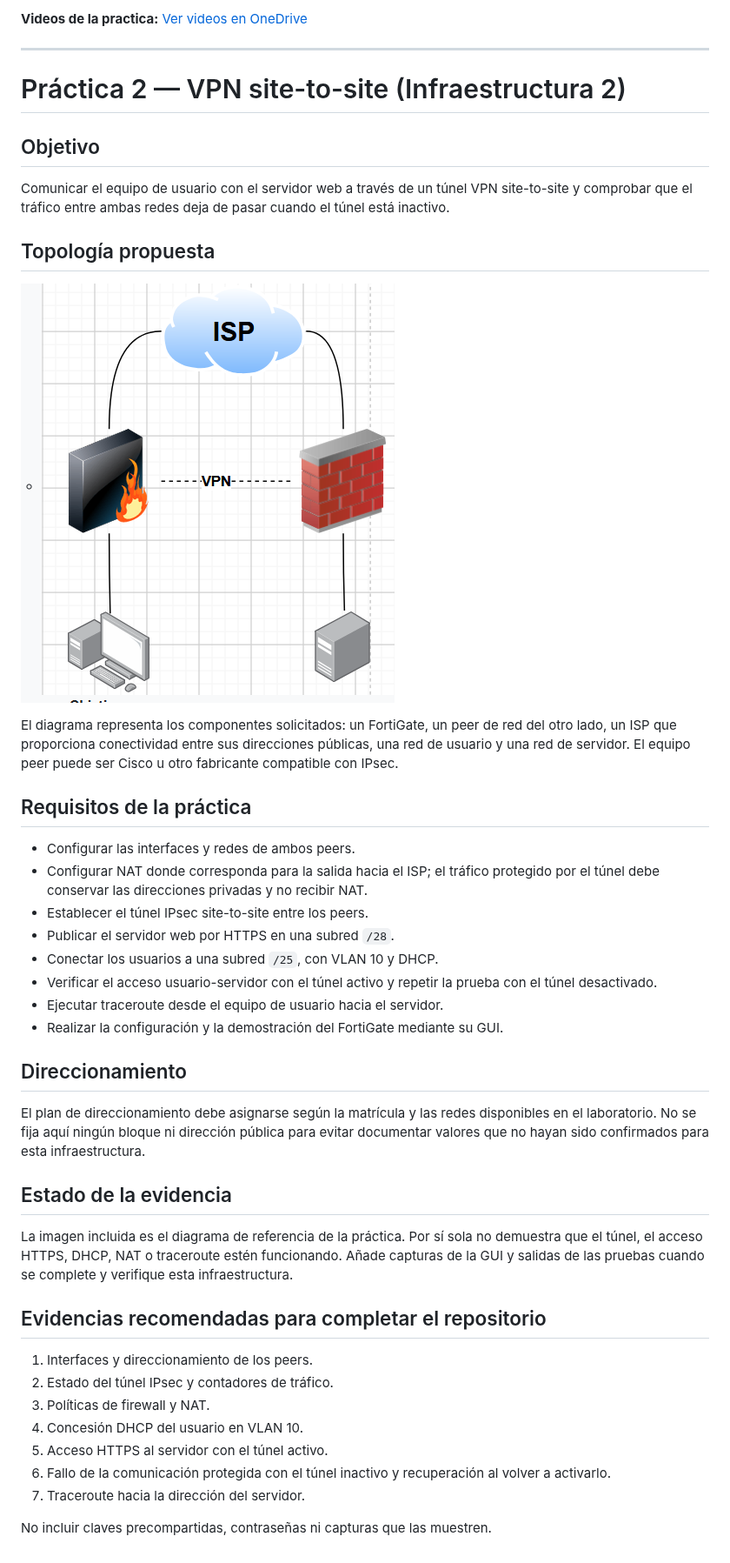
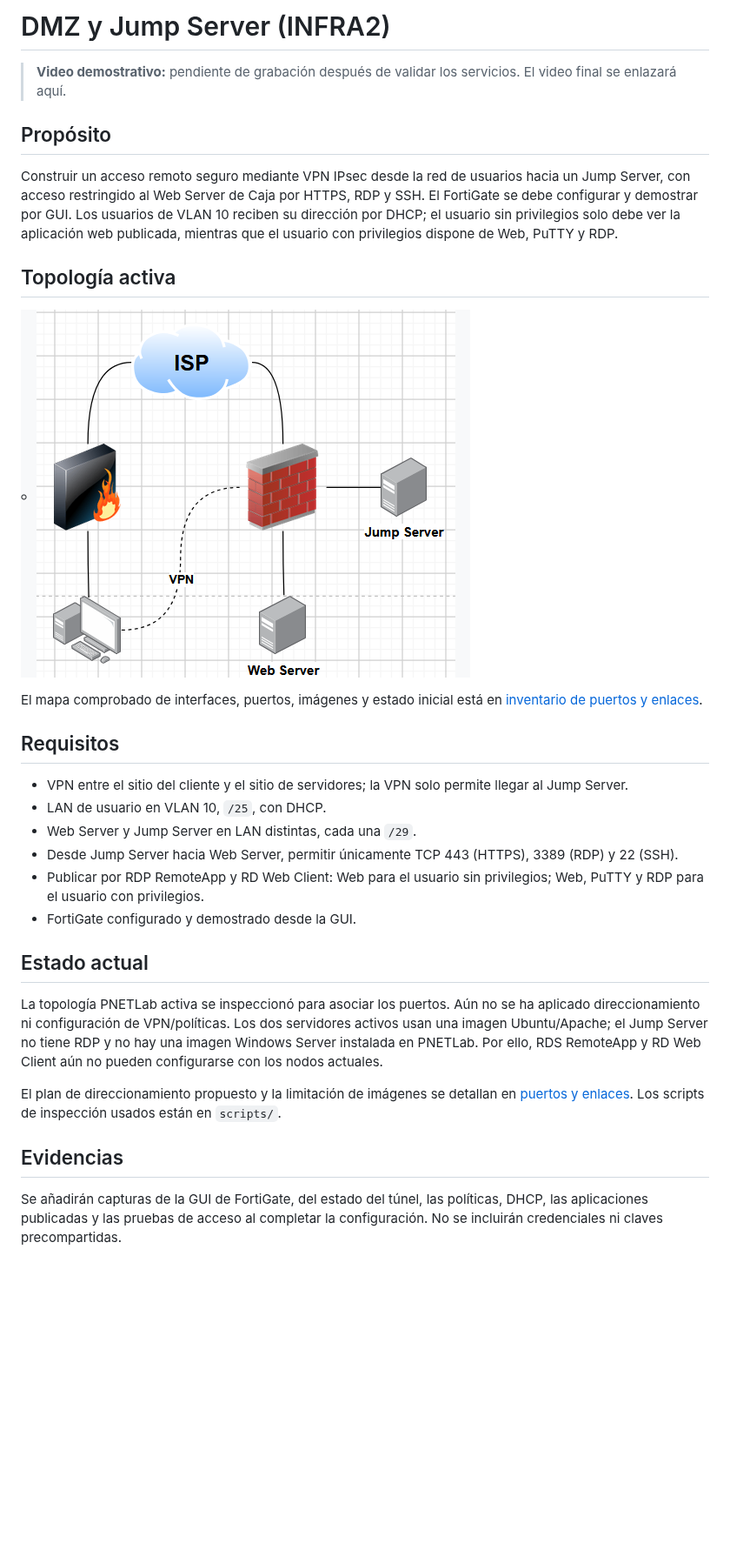
Before and after one commit to clroz/Practica-2-VPN-INFRA2, a Markdown page: README.md, the part around the change. Shown at 87% size. Drawn GitHub-style; pictures changed too: docs/imagenes/topologia-infra2.png; blank space fills up the shorter version.

Commit message:
Document active DMZ and Jump Server topology

```diff
--- a/README.md
+++ b/README.md
@@ -1,46 +1,32 @@
-**Videos de la practica:** [Ver videos en OneDrive](https://1drv.ms/f/c/6b63aaec5c0ec7fc/IgDIK3ZKiVDHSqMyiQD1d0EqAV-zz2bVrkTrJduTAsyBIc8?e=ad0NjO)
+# DMZ y Jump Server (INFRA2)
 
----
+> **Video demostrativo:** pendiente de grabación después de validar los servicios. El video final se enlazará aquí.
 
-# Práctica 2 — VPN site-to-site (Infraestructura 2)
+## Propósito
 
-## Objetivo
+Construir un acceso remoto seguro mediante VPN IPsec desde la red de usuarios hacia un Jump Server, con acceso restringido al Web Server de Caja por HTTPS, RDP y SSH. El FortiGate se debe configurar y demostrar por GUI. Los usuarios de VLAN 10 reciben su dirección por DHCP; el usuario sin privilegios solo debe ver la aplicación web publicada, mientras que el usuario con privilegios dispone de Web, PuTTY y RDP.
 
-Comunicar el equipo de usuario con el servidor web a través de un túnel VPN site-to-site y comprobar que el tráfico entre ambas redes deja de pasar cuando el túnel está inactivo.
+## Topología activa
 
-## Topología propuesta
+![Diagrama de referencia de la práctica](docs/imagenes/topologia-infra2.png)
 
-![Diagrama de referencia de Infraestructura 2](docs/imagenes/topologia-infra2.png)
+El mapa comprobado de interfaces, puertos, imágenes y estado inicial está en [inventario de puertos y enlaces](docs/puertos-topologia-activa.md).
 
-El diagrama representa los componentes solicitados: un FortiGate, un peer de red del otro lado, un ISP que proporciona conectividad entre sus direcciones públicas, una red de usuario y una red de servidor. El equipo peer puede ser Cisco u otro fabricante compatible con IPsec.
+## Requisitos
 
-## Requisitos de la práctica
+- VPN entre el sitio del cliente y el sitio de servidores; la VPN solo permite llegar al Jump Server.
+- LAN de usuario en VLAN 10, `/25`, con DHCP.
+- Web Server y Jump Server en LAN distintas, cada una `/29`.
+- Desde Jump Server hacia Web Server, permitir únicamente TCP 443 (HTTPS), 3389 (RDP) y 22 (SSH).
+- Publicar por RDP RemoteApp y RD Web Client: Web para el usuario sin privilegios; Web, PuTTY y RDP para el usuario con privilegios.
+- FortiGate configurado y demostrado desde la GUI.
 
-- Configurar las interfaces y redes de ambos peers.
-- Configurar NAT donde corresponda para la salida hacia el ISP; el tráfico protegido por el túnel debe conservar las direcciones privadas y no recibir NAT.
-- Establecer el túnel IPsec site-to-site entre los peers.
-- Publicar el servidor web por HTTPS en una subred `/28`.
-- Conectar los usuarios a una subred `/25`, con VLAN 10 y DHCP.
-- Verificar el acceso usuario-servidor con el túnel activo y repetir la prueba con el túnel desactivado.
-- Ejecutar traceroute desde el equipo de usuario hacia el servidor.
-- Realizar la configuración y la demostración del FortiGate mediante su GUI.
+## Estado actual
 
-## Direccionamiento
+La topología PNETLab activa se inspeccionó para asociar los puertos. Aún no se ha aplicado direccionamiento ni configuración de VPN/políticas. Los dos servidores activos usan una imagen Ubuntu/Apache; el Jump Server no tiene RDP y no hay una imagen Windows Server instalada en PNETLab. Por ello, RDS RemoteApp y RD Web Client aún no pueden configurarse con los nodos actuales.
 
-El plan de direccionamiento debe asignarse según la matrícula y las redes disponibles en el laboratorio. No se fija aquí ningún bloque ni dirección pública para evitar documentar valores que no hayan sido confirmados para esta infraestructura.
+El plan de direccionamiento propuesto y la limitación de imágenes se detallan en [puertos y enlaces](docs/puertos-topologia-activa.md). Los scripts de inspección usados están en `scripts/`.
 
-## Estado de la evidencia
+## Evidencias
 
-La imagen incluida es el diagrama de referencia de la práctica. Por sí sola no demuestra que el túnel, el acceso HTTPS, DHCP, NAT o traceroute estén funcionando. Añade capturas de la GUI y salidas de las pruebas cuando se complete y verifique esta infraestructura.
-
-## Evidencias recomendadas para completar el repositorio
-
-1. Interfaces y direccionamiento de los peers.
-2. Estado del túnel IPsec y contadores de tráfico.
-3. Políticas de firewall y NAT.
-4. Concesión DHCP del usuario en VLAN 10.
-5. Acceso HTTPS al servidor con el túnel activo.
-6. Fallo de la comunicación protegida con el túnel inactivo y recuperación al volver a activarlo.
-7. Traceroute hacia la dirección del servidor.
-
-No incluir claves precompartidas, contraseñas ni capturas que las muestren.
+Se añadirán capturas de la GUI de FortiGate, del estado del túnel, las políticas, DHCP, las aplicaciones publicadas y las pruebas de acceso al completar la configuración. No se incluirán credenciales ni claves precompartidas.
```
Also changed, not shown: docs/puertos-topologia-activa.md (added, +38 -0 lines), 9 other files.
